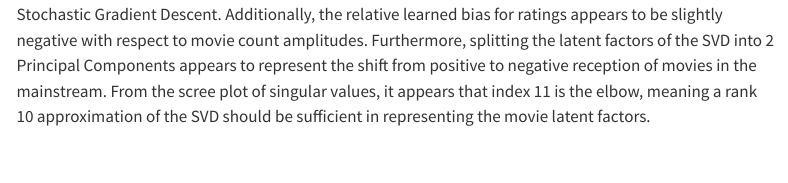
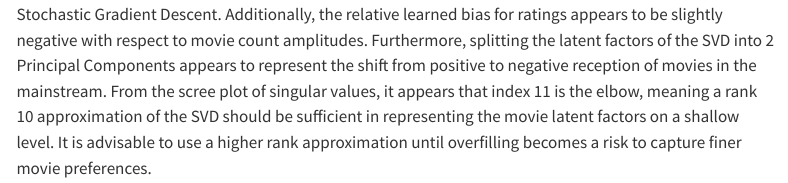
Before and after one commit to Tyler-42690/Tyler-42690.github.io, a Quarto document (final_project/demo.qmd): the page in a window 1100 px wide, from 8630 px down. Rendered offline with R 4.5, knitr and Pandoc in place of Quarto, with nearby package versions; some code elsewhere in the file could not run offline; menus at the side of the page are left out; long lines of code are wrapped.

````diff
--- a/final_project/demo.qmd
+++ b/final_project/demo.qmd
@@ -407,4 +407,4 @@
 plt.show(fig_spec)
 ```
 
-It appears from the above figures that the RMSE steadily converges with L2 regularization updates with Stochastic Gradient Descent. Additionally, the relative learned bias for ratings appears to be slightly negative with respect to movie count amplitudes. Furthermore, splitting the latent factors of the SVD into 2 Principal Components appears to represent the shift from positive to negative reception of movies in the mainstream. From the scree plot of singular values, it appears that index 11 is the elbow, meaning a rank 10 approximation of the SVD should be sufficient in representing the movie latent factors.
+It appears from the above figures that the RMSE steadily converges with L2 regularization updates with Stochastic Gradient Descent. Additionally, the relative learned bias for ratings appears to be slightly negative with respect to movie count amplitudes. Furthermore, splitting the latent factors of the SVD into 2 Principal Components appears to represent the shift from positive to negative reception of movies in the mainstream. From the scree plot of singular values, it appears that index 11 is the elbow, meaning a rank 10 approximation of the SVD should be sufficient in representing the movie latent factors on a shallow level. It is advisable to use a higher rank approximation until overfilling becomes a risk to capture finer movie preferences.
````
Also changed, not shown: final_project/index.html.
